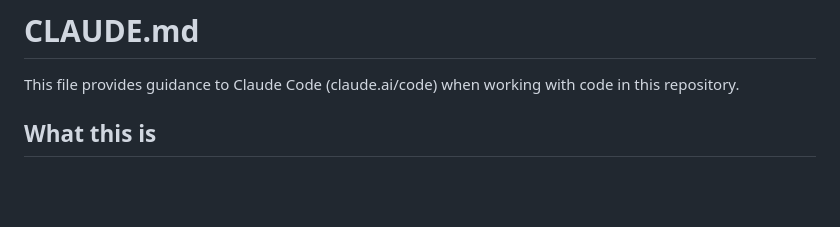
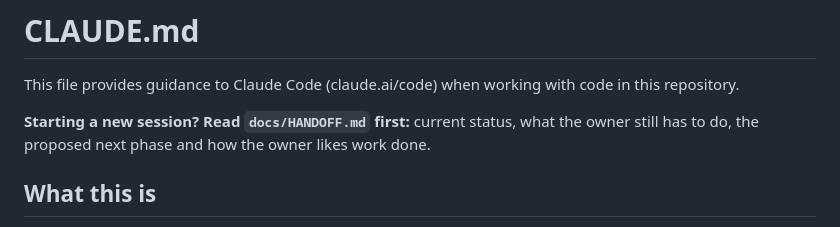
Before and after one commit to jasoonl/studyscribe-ai, a Markdown page: CLAUDE.md, the part around the change. Rendered like a GitHub page; blank space fills up the shorter version.

Commit message:
Add a handoff note for starting a new session
Co-Authored-By: Claude Opus 5.5 <noreply@anthropic.com>
Claude-Session: https://claude.ai/code/session_01YHRXnZHvwR3tg67sdDVazX

```diff
--- a/CLAUDE.md
+++ b/CLAUDE.md
@@ -1,6 +1,8 @@
 # CLAUDE.md
 
 This file provides guidance to Claude Code (claude.ai/code) when working with code in this repository.
+
+**Starting a new session? Read `docs/HANDOFF.md` first:** current status, what the owner still has to do, the proposed next phase and how the owner likes work done.
 
 ## What this is
 
```
Also changed, not shown: docs/HANDOFF.md (added, +113 -0 lines).
